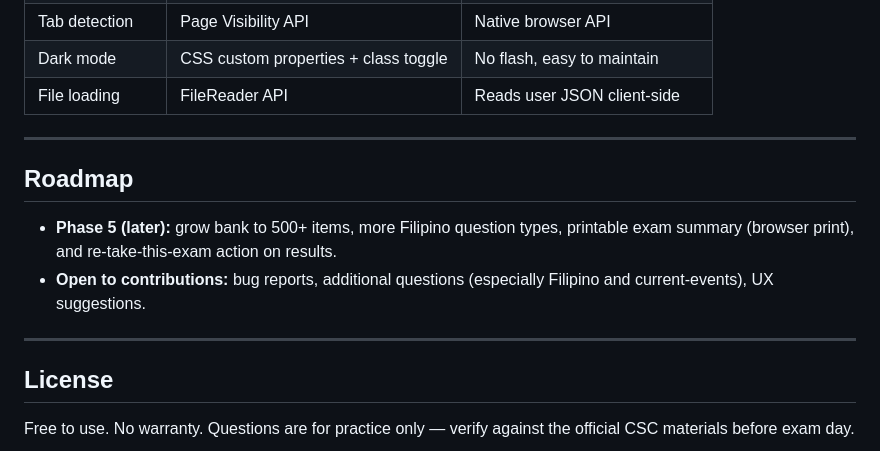
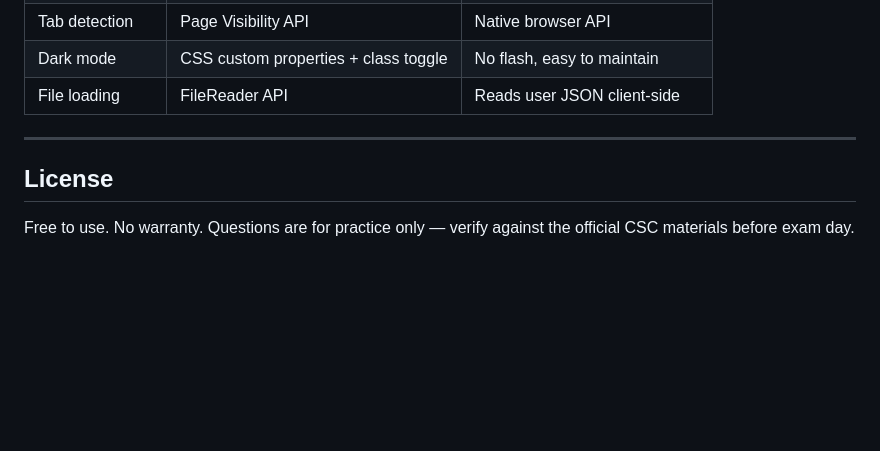
Before and after one commit to pjpangilinan/CSEaesar, a Markdown page: README.md, the part around the change. Rendered like a GitHub page; blank space fills up the shorter version.

Commit message:
Remove unecessary sections

```diff
--- a/README.md
+++ b/README.md
@@ -215,13 +215,6 @@ Clearing your browser's site data resets the app.
 
 ---
 
-## Roadmap
-
-- **Phase 5 (later):** grow bank to 500+ items, more Filipino question types, printable exam summary (browser print), and re-take-this-exam action on results.
-- **Open to contributions:** bug reports, additional questions (especially Filipino and current-events), UX suggestions.
-
----
-
 ## License
 
 Free to use. No warranty. Questions are for practice only — verify against the official CSC materials before exam day.
```
